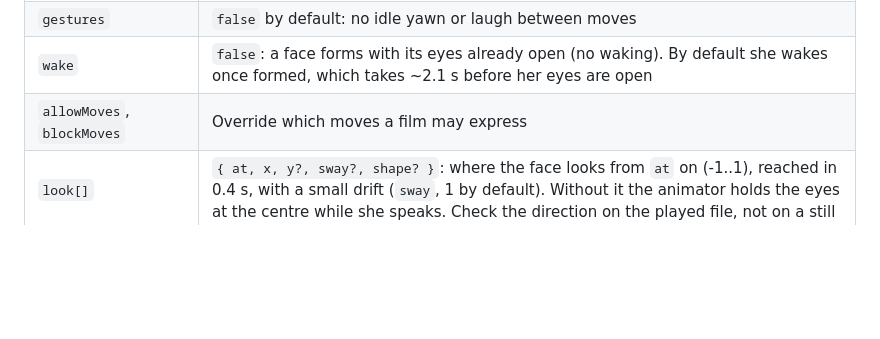
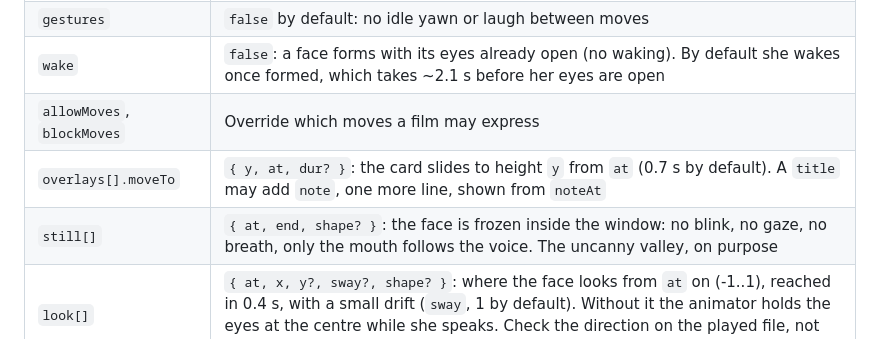
Before and after one commit to Mnemosyne-OS/mnemosyne-avatar, a Markdown page: film/README.md, the part around the change. Drawn GitHub-style; blank space fills up the shorter version.

```diff
--- a/film/README.md
+++ b/film/README.md
@@ -64,6 +64,8 @@ A film that needs more than the standard timeline (several faces, cards, picture
 | `gestures` | `false` by default: no idle yawn or laugh between moves |
 | `wake` | `false`: a face forms with its eyes already open (no waking). By default she wakes once formed, which takes ~2.1 s before her eyes are open |
 | `allowMoves`, `blockMoves` | Override which moves a film may express |
+| `overlays[].moveTo` | `{ y, at, dur? }`: the card slides to height `y` from `at` (0.7 s by default). A `title` may add `note`, one more line, shown from `noteAt` |
+| `still[]` | `{ at, end, shape? }`: the face is frozen inside the window: no blink, no gaze, no breath, only the mouth follows the voice. The uncanny valley, on purpose |
 | `look[]` | `{ at, x, y?, sway?, shape? }`: where the face looks from `at` on (-1..1), reached in 0.4 s, with a small drift (`sway`, 1 by default). Without it the animator holds the eyes at the centre while she speaks. Check the direction on the played file, not on a still |
 | `score` | `{ bpm?, heart?, notes? }` for the `score` command: tempo (102), heartbeat per minute (66, 0 = none), the pluck's notes in Hz |
 | `ending` | `{ kind: "tvOff", at }`: at `at` the picture folds into a line, holds, fades to black, the sound fades out; needs 0.95 s before `total`. The `score` bed stops there and plays a falling tone. `{ kind: "implode", at, dur? }`: from `at` every point is pulled into one small ball of light that burns brighter and goes out in `dur` seconds (1.8 by default), drawn by the particle scene itself; the bed stops at `at` and plays a rising tone |
```
Also changed, not shown: README.md (+81 -35 lines), docs/gallery.jpg (added), 4 other files.
